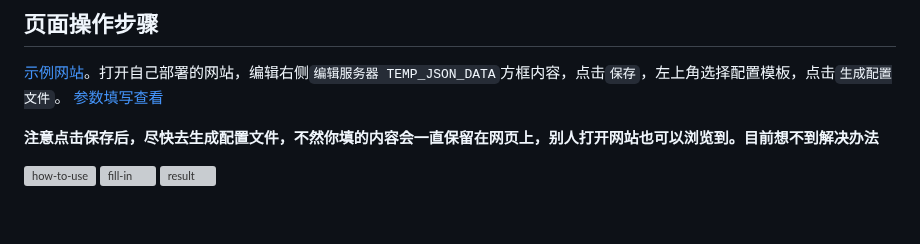
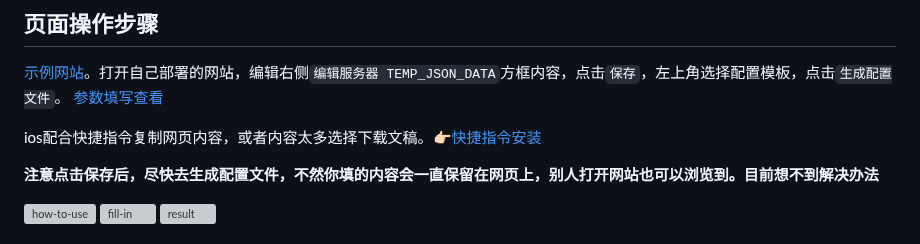
Before and after one commit to gg4924/sing-box-subscribe, a Markdown page: README.md, the part around the change. GitHub-like rendering; blank space fills up the shorter version; grey boxes are pictures that could not be loaded.

```diff
--- a/README.md
+++ b/README.md
@@ -53,6 +53,8 @@
 ## 页面操作步骤
 
 [示例网站](https://sing-box-subscribe.vercel.app/)。打开自己部署的网站，编辑右侧`编辑服务器 TEMP_JSON_DATA`方框内容，点击`保存`，左上角选择配置模板，点击`生成配置文件`。 [参数填写查看](https://github.com/Toperlock/sing-box-subscribe#providersjson%E6%96%87%E4%BB%B6)
+
+ios配合快捷指令复制网页内容，或者内容太多选择下载文稿。👉🏻[快捷指令安装](https://www.icloud.com/shortcuts/75fd371e0aa8438a89f715238a21ee68)
 
 **注意点击保存后，尽快去生成配置文件，不然你填的内容会一直保留在网页上，别人打开网站也可以浏览到。目前想不到解决办法**
 
```
